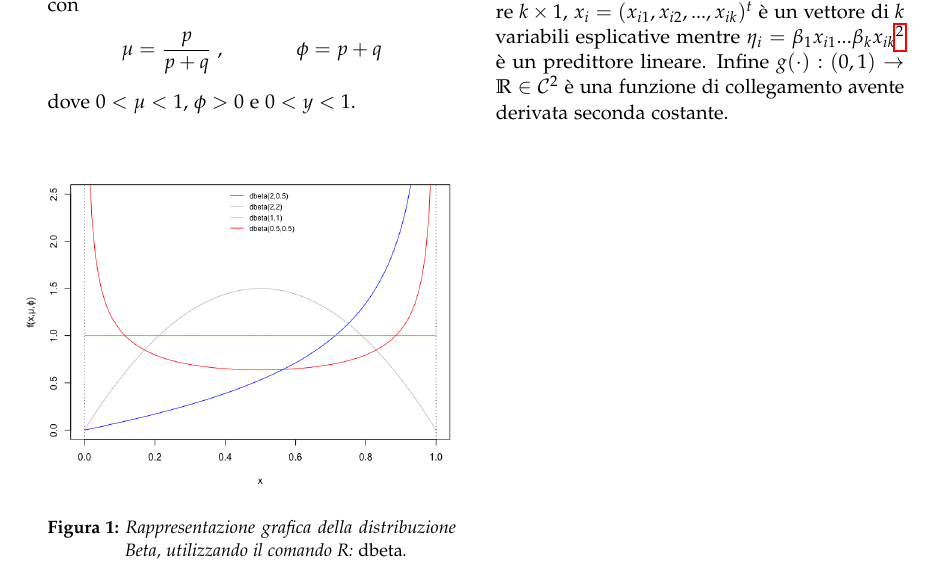
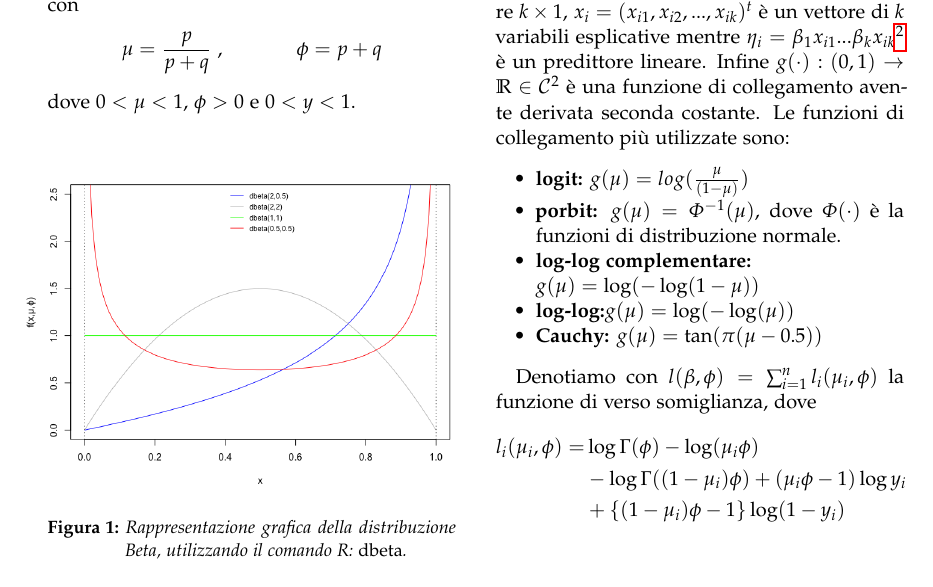
Before and after one commit to IdrissRio/BetaReg, a LaTeX paper (BetaRegRiouakRotrari.tex): part of page 2 of 3, cut so that both start at the same text. Compiled offline with pdfLaTeX.

Commit message:
Linkage Function and definition of log-likelihood
Definita la funzione di verosomiglianza e aggiunto una lista di possibili funzioni di collegamento.
%%FIX-ME: Aggiungere commenti e dettagliare le funzioni di collegamento.

```diff
--- a/BetaRegRiouakRotrari.tex
+++ b/BetaRegRiouakRotrari.tex
@@ -144,7 +144,23 @@
 \section{Il modello di regressione Beta}
 Sia $y_1, y_2, ... ,y_n$ un campione casuale tale che $	\forall_{i=1}^n: y_i \sim \mathbb{\mathcal{B}}(\mu_i, \phi)$. Il modello di regessione Beta è definito nel seguente modo
 $$ g(\mu_i)=x_i^t\beta=\eta_i$$
-dove $\beta=(\beta_1, \beta_2, ..., \beta_k)^t$, con $k<n$, è un vettore $k \times 1$, $x_i=(x_{i1}, x_{i2},...,x_{ik})^t$ è un vettore di $k$ variabili esplicative mentre $\eta_i=\beta_1x_{i1}...\beta_kx_{ik}$\footnote{Per convenzione $x_{i1}=1$. In tal modo ogni modello ha l'intercetta (null-model) \cite{PV}. } è un predittore lineare. Infine $g(\cdot):(0,1)\rightarrow\mathbb{R} \in \mathcal{C}^2$ è una funzione  di collegamento avente derivata seconda costante.
+dove $\beta=(\beta_1, \beta_2, ..., \beta_k)^t$, con $k<n$, è un vettore $k \times 1$, $x_i=(x_{i1}, x_{i2},...,x_{ik})^t$ è un vettore di $k$ variabili esplicative mentre $\eta_i=\beta_1x_{i1}...\beta_kx_{ik}$\footnote{Per convenzione $x_{i1}=1$. In tal modo ogni modello ha l'intercetta (null-model) \cite{PV}. } è un predittore lineare. Infine $g(\cdot):(0,1)\rightarrow\mathbb{R} \in \mathcal{C}^2$ è una funzione  di collegamento avente derivata seconda costante. Le funzioni di collegamento più utilizzate sono:
+%%FIX-ME: Aggiungere commenti e dettagliare le funzioni di collegamento.
+\begin{itemize}
+	\item \textbf{logit:} $g(\mu)=log(\frac{\mu}{(1-\mu)}) $
+	\item \textbf{porbit:} $g(\mu)=\varPhi^{-1}(\mu)$, dove $\varPhi(\cdot)$ è la funzioni di distribuzione normale.
+	\item \textbf{log-log complementare:}\\ $g(\mu)=\log(-\log(1-\mu))$
+	\item \textbf{log-log:}$g(\mu)=\log(-\log(\mu))$
+	\item \textbf{Cauchy:} $g(\mu)=\tan(\pi(\mu-0.5))$
+\end{itemize}
+
+Denotiamo con $l(\beta,\phi)=\sum_{i=1}^{n}l_i(\mu_i,\phi)$ la funzione di verso somiglianza, dove
+\begin{align*}
+l_i(\mu_i, \phi)=&\log \Gamma(\phi)-\log (\mu_i\phi)\\
+&-\log\Gamma((1-\mu_i)\phi)+(\mu_i\phi-1)\log y_i \\&
++  \{(1-\mu_i)\phi -1 \}\log(1-y_i)
+\end{align*}
+
 \newpage
 \tableofcontents
 \listofalgorithmes
```
Also changed, not shown: BetaRegRiouakRotrari.pdf, 2 other files.
